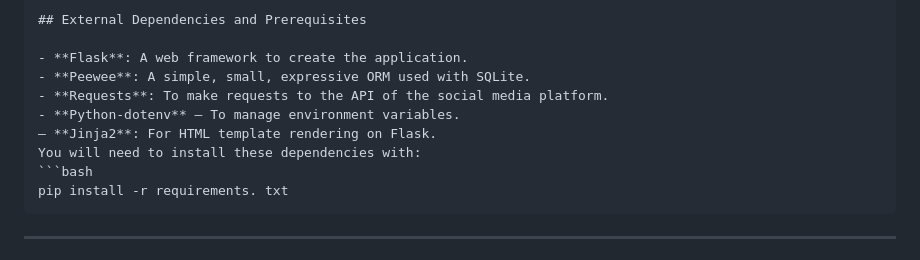
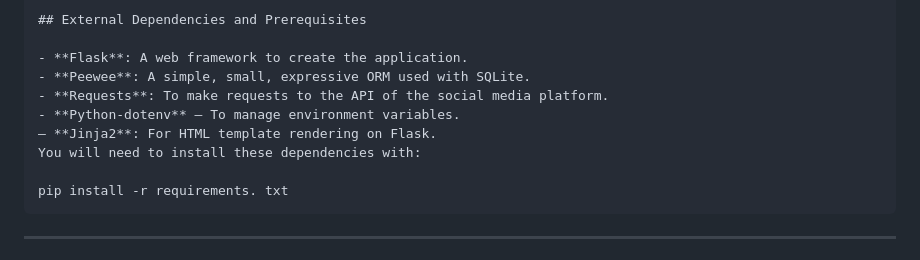
Before and after one commit to RachaRajesh/socialdashboard, a Markdown page: README.md, the part around one of its changes. Rendered like a GitHub page.

````diff
--- a/README.md
+++ b/README.md
@@ -77,7 +77,7 @@ In your browser visit `http://127.0.0.1:5000`
 - **Python-dotenv** — To manage environment variables.
 – **Jinja2**: For HTML template rendering on Flask.
 You will need to install these dependencies with:
-```bash
+
 pip install -r requirements. txt
 ```
 
````
Also changed, not shown: other parts of README.md (+1 -1 lines).
